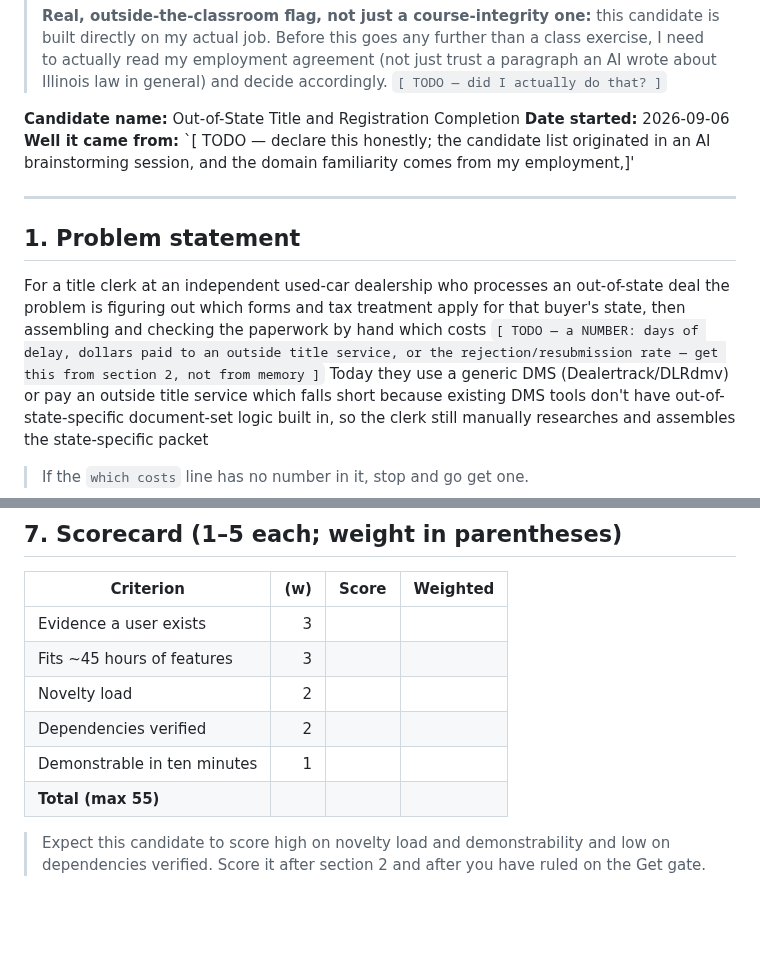
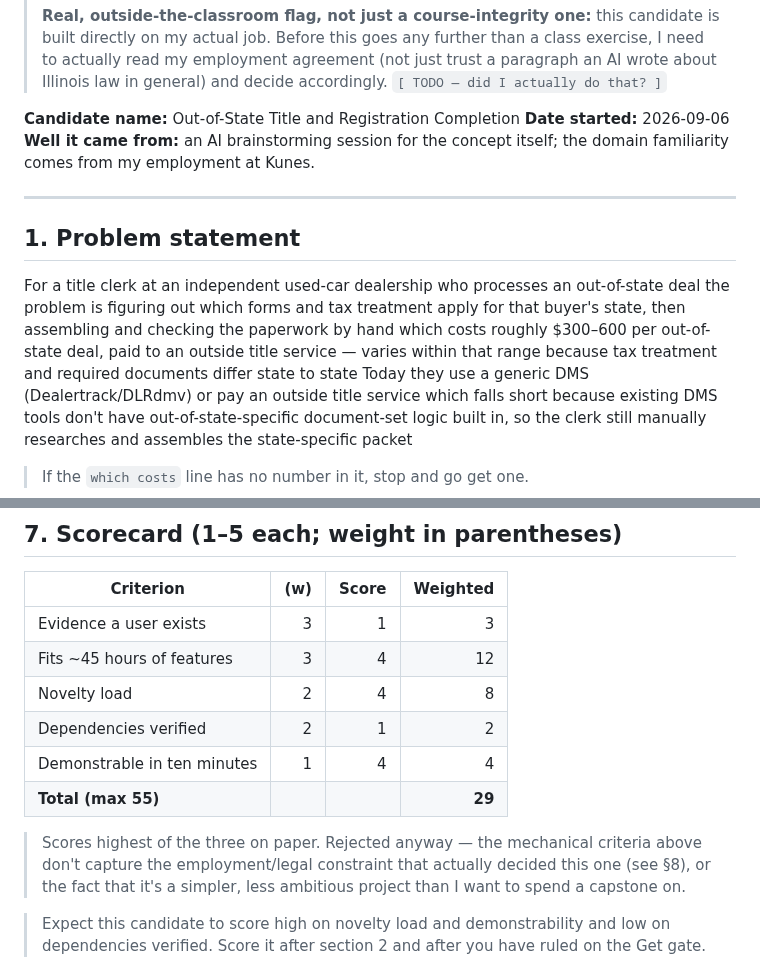
Before and after one commit to DranzerZERogue56/disaster-response-coordination, a Markdown page: docs/ideas/candidate-b.md, 2 parts joined by grey strips. GitHub-like rendering; blank space fills up the shorter version.

Commit message:
Finalize Candidate B: cost number, provenance, scorecard
which-costs line filled with a real figure from the student's own
employment knowledge (~$300-600/deal, varies by state). Provenance
declaration cleaned from bracketed TODO to plain text. Scorecard filled
in (29/55, highest of the three) with an explicit note that it's
rejected on judgment despite scoring best mechanically.

Co-Authored-By: Claude Sonnet 5 <noreply@anthropic.com>
Claude-Session: https://claude.ai/code/session_01NT5MvvcBdELa1nTARKJLd6

```diff
--- a/docs/ideas/candidate-b.md
+++ b/docs/ideas/candidate-b.md
@@ -15,7 +15,7 @@
 > general) and decide accordingly. `[ TODO — did I actually do that? ]`
 
 **Candidate name:** Out-of-State Title and Registration Completion
-**Date started:** 2026-09-06   **Well it came from:** `[ TODO — declare this honestly; the candidate list originated in an AI brainstorming session, and the domain familiarity comes from my employment,]'
+**Date started:** 2026-09-06   **Well it came from:** an AI brainstorming session for the concept itself; the domain familiarity comes from my employment at Kunes.
 
 ---
 
@@ -24,7 +24,7 @@
 For              a title clerk at an independent used-car dealership
 who              processes an out-of-state deal
 the problem is   figuring out which forms and tax treatment apply for that buyer's state, then assembling and checking the paperwork by hand
-which costs      `[ TODO — a NUMBER: days of delay, dollars paid to an outside title service, or the rejection/resubmission rate — get this from section 2, not from memory ]`
+which costs      roughly $300–600 per out-of-state deal, paid to an outside title service — varies within that range because tax treatment and required documents differ state to state
 Today they       use a generic DMS (Dealertrack/DLRdmv) or pay an outside title service
 which falls short because  existing DMS tools don't have out-of-state-specific document-set logic built in, so the clerk still manually researches and assembles the state-specific packet
 
@@ -137,12 +137,17 @@ because the failure surfaces weeks later as a rejected title.
 
 | Criterion | (w) | Score | Weighted |
 |---|---:|---:|---:|
-| Evidence a user exists | 3 | | |
-| Fits ~45 hours of features | 3 | | |
-| Novelty load | 2 | | |
-| Dependencies verified | 2 | | |
-| Demonstrable in ten minutes | 1 | | |
-| **Total (max 55)** | | | |
+| Evidence a user exists | 3 | 1 | 3 |
+| Fits ~45 hours of features | 3 | 4 | 12 |
+| Novelty load | 2 | 4 | 8 |
+| Dependencies verified | 2 | 1 | 2 |
+| Demonstrable in ten minutes | 1 | 4 | 4 |
+| **Total (max 55)** | | | **29** |
+
+> Scores highest of the three on paper. Rejected anyway — the mechanical
+> criteria above don't capture the employment/legal constraint that
+> actually decided this one (see §8), or the fact that it's a simpler,
+> less ambitious project than I want to spend a capstone on.
 
 > Expect this candidate to score high on novelty load and demonstrability and
 > low on dependencies verified. Score it after section 2 and after you have
```
